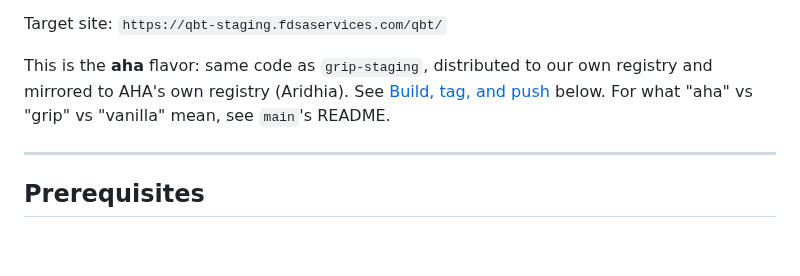
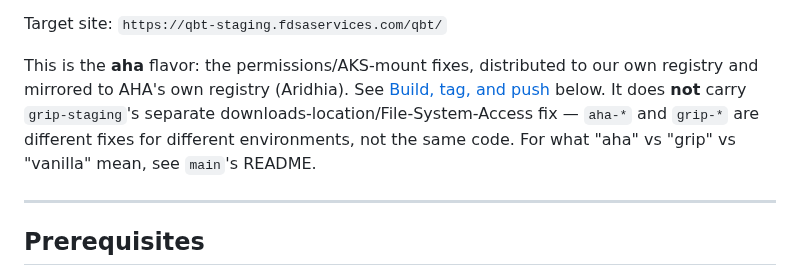
Before and after one commit to carlos-fuensalida/qb-temporary, a Markdown page: README.md, the part around the change. Drawn GitHub-style; blank space fills up the shorter version.

Commit message:
aha-staging: correct README — aha and grip are different fixes, not shared code

```diff
--- a/README.md
+++ b/README.md
@@ -13,10 +13,12 @@ browser (via the built-in noVNC web layer) — nothing to install on the client.
 
 Target site: `https://qbt-staging.fdsaservices.com/qbt/`
 
-This is the **aha** flavor: same code as `grip-staging`, distributed to our
-own registry and mirrored to AHA's own registry (Aridhia). See
-[Build, tag, and push](#build-tag-and-push) below. For what "aha" vs "grip"
-vs "vanilla" mean, see `main`'s README.
+This is the **aha** flavor: the permissions/AKS-mount fixes, distributed to
+our own registry and mirrored to AHA's own registry (Aridhia). See
+[Build, tag, and push](#build-tag-and-push) below. It does **not** carry
+`grip-staging`'s separate downloads-location/File-System-Access fix —
+`aha-*` and `grip-*` are different fixes for different environments, not the
+same code. For what "aha" vs "grip" vs "vanilla" mean, see `main`'s README.
 
 ---
 
```
